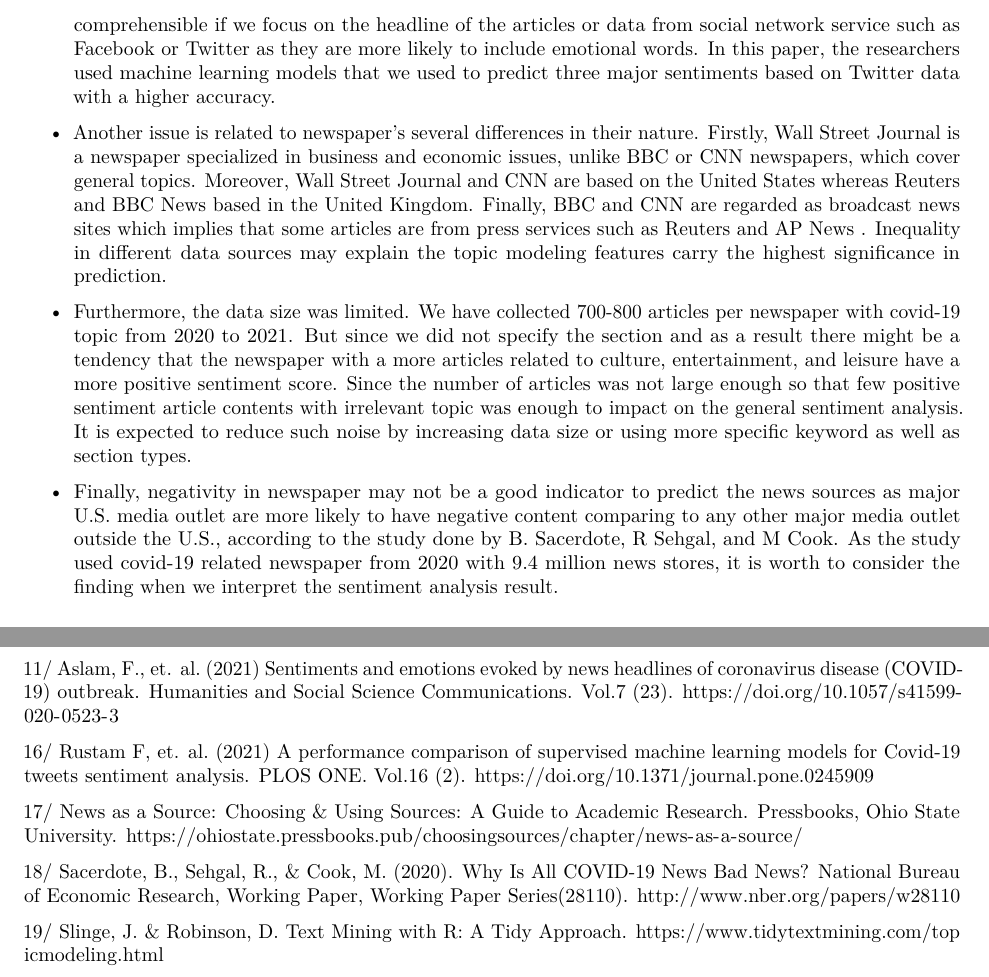
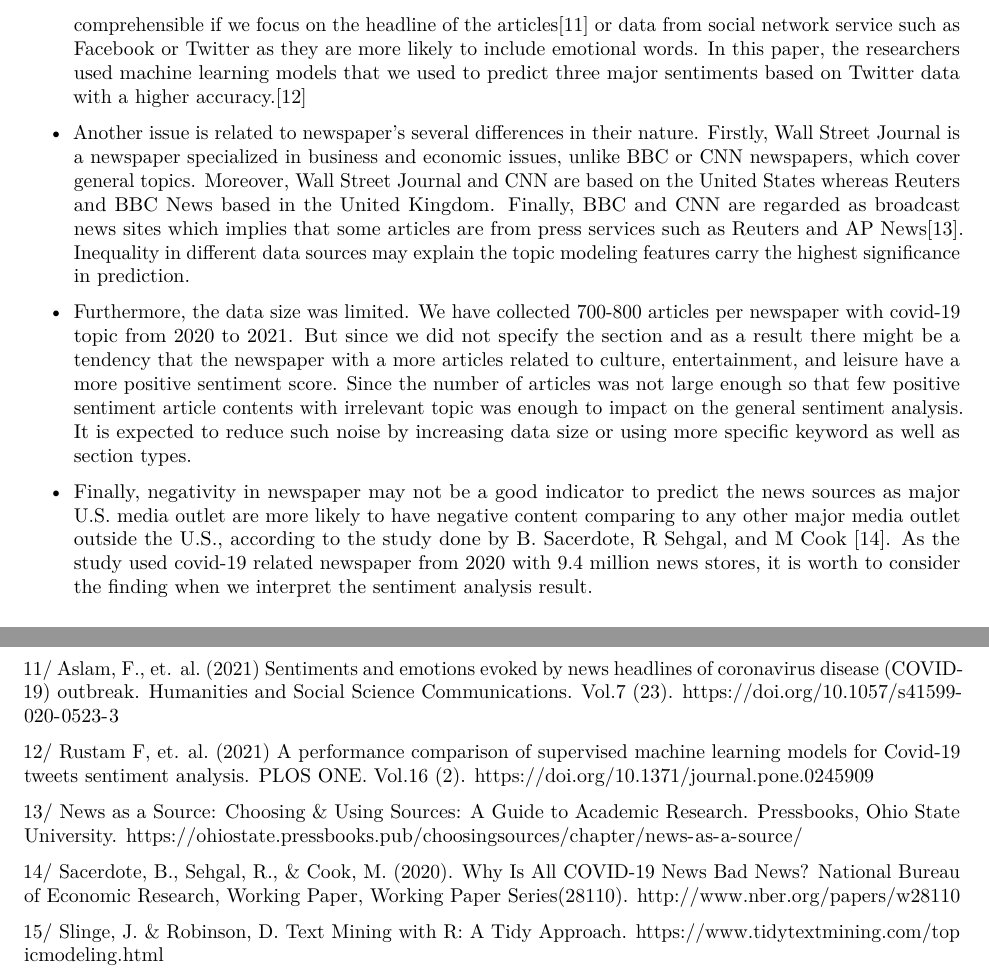
Before and after one commit to ajpag/US-News-NLP, an R Markdown document (results/report.Rmd): two parts of pages 13 and 15 of 15, joined at a grey line, cut so that both start at the same text. Rendered offline with R 4.5, knitr and Pandoc, then LaTeX, with nearby package versions.

Commit message:
Update report.Rmd

````diff
--- a/results/report.Rmd
+++ b/results/report.Rmd
@@ -385,13 +385,13 @@ Parsed sentence(s)
 
 - ```"Coleman home for wearing the headscarf was due to a lack of training," Warren said."```
 
--	Calculating sentiment scores from news articles to predict the publisher may not be an effective mechanism. Our research question hypothesized that the average sentiment of articles from each newspaper on a single phenomenon is not equal. It is true that each newspaper has its own perspectives in general. However, it is difficult to detect and to measure these patterns based on each article’s sentiment; news articles are mostly written with an objective and logical tone. It would be more comprehensible if we focus on the headline of the articles  or data from social network service such as Facebook or Twitter as they are more likely to include emotional words. In this paper, the researchers used machine learning models that we used to predict three major sentiments based on Twitter data with a higher accuracy.
+-	Calculating sentiment scores from news articles to predict the publisher may not be an effective mechanism. Our research question hypothesized that the average sentiment of articles from each newspaper on a single phenomenon is not equal. It is true that each newspaper has its own perspectives in general. However, it is difficult to detect and to measure these patterns based on each article’s sentiment; news articles are mostly written with an objective and logical tone. It would be more comprehensible if we focus on the headline of the articles[11] or data from social network service such as Facebook or Twitter as they are more likely to include emotional words. In this paper, the researchers used machine learning models that we used to predict three major sentiments based on Twitter data with a higher accuracy.[12]
 
--	Another issue is related to newspaper’s several differences in their nature. Firstly, Wall Street Journal is a newspaper specialized in business and economic issues, unlike BBC or CNN newspapers, which cover general topics. Moreover, Wall Street Journal and CNN are based on the United States whereas Reuters and BBC News based in the United Kingdom. Finally, BBC and CNN are regarded as broadcast news sites which implies that some articles are from press services such as Reuters and AP News . Inequality in different data sources may explain the topic modeling features carry the highest significance in prediction.
+-	Another issue is related to newspaper’s several differences in their nature. Firstly, Wall Street Journal is a newspaper specialized in business and economic issues, unlike BBC or CNN newspapers, which cover general topics. Moreover, Wall Street Journal and CNN are based on the United States whereas Reuters and BBC News based in the United Kingdom. Finally, BBC and CNN are regarded as broadcast news sites which implies that some articles are from press services such as Reuters and AP News[13]. Inequality in different data sources may explain the topic modeling features carry the highest significance in prediction.
 
 -	Furthermore, the data size was limited. We have collected 700-800 articles per newspaper with covid-19 topic from 2020 to 2021. But since we did not specify the section and as a result there might be a tendency that the newspaper with a more articles related to culture, entertainment, and leisure have a more positive sentiment score. Since the number of articles was not large enough so that few positive sentiment article contents with irrelevant topic was enough to impact on the general sentiment analysis.  It is expected to reduce such noise by increasing data size or using more specific keyword as well as section types.
 
--	Finally, negativity in newspaper may not be a good indicator to predict the news sources as major U.S. media outlet are more likely to have negative content comparing to any other major media outlet outside the U.S., according to the study done by B. Sacerdote, R Sehgal, and M Cook. As the study used covid-19 related newspaper from 2020 with 9.4 million news stores, it is worth to consider the finding when we interpret the sentiment analysis result.
+-	Finally, negativity in newspaper may not be a good indicator to predict the news sources as major U.S. media outlet are more likely to have negative content comparing to any other major media outlet outside the U.S., according to the study done by B. Sacerdote, R Sehgal, and M Cook [14]. As the study used covid-19 related newspaper from 2020 with 9.4 million news stores, it is worth to consider the finding when we interpret the sentiment analysis result.
 
 ### Next Steps
 
@@ -442,10 +442,10 @@ kable(as.data.frame(read_csv(model_results)),
 
 11/ Aslam, F., et. al. (2021) Sentiments and emotions evoked by news headlines of coronavirus disease (COVID-19) outbreak. Humanities and Social Science Communications. Vol.7 (23). https://doi.org/10.1057/s41599-020-0523-3
 
-16/ Rustam F, et. al. (2021) A performance comparison of supervised machine learning models for Covid-19 tweets sentiment analysis. PLOS ONE. Vol.16 (2). https://doi.org/10.1371/journal.pone.0245909
+12/ Rustam F, et. al. (2021) A performance comparison of supervised machine learning models for Covid-19 tweets sentiment analysis. PLOS ONE. Vol.16 (2). https://doi.org/10.1371/journal.pone.0245909
 
-17/ News as a Source: Choosing & Using Sources: A Guide to Academic Research. Pressbooks, Ohio State University. https://ohiostate.pressbooks.pub/choosingsources/chapter/news-as-a-source/
+13/ News as a Source: Choosing & Using Sources: A Guide to Academic Research. Pressbooks, Ohio State University. https://ohiostate.pressbooks.pub/choosingsources/chapter/news-as-a-source/
 
-18/ Sacerdote, B., Sehgal, R., & Cook, M. (2020). Why Is All COVID-19 News Bad News? National Bureau of Economic Research, Working Paper, Working Paper Series(28110). http://www.nber.org/papers/w28110
+14/ Sacerdote, B., Sehgal, R., & Cook, M. (2020). Why Is All COVID-19 News Bad News? National Bureau of Economic Research, Working Paper, Working Paper Series(28110). http://www.nber.org/papers/w28110
 
-19/ Slinge, J. & Robinson, D. Text Mining with R: A Tidy Approach. https://www.tidytextmining.com/topicmodeling.html
+15/ Slinge, J. & Robinson, D. Text Mining with R: A Tidy Approach. https://www.tidytextmining.com/topicmodeling.html
````
Also changed, not shown: results/report.Rmd (6 more changed lines).
